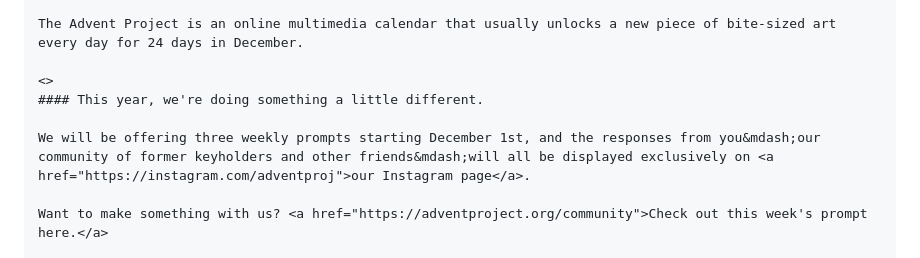
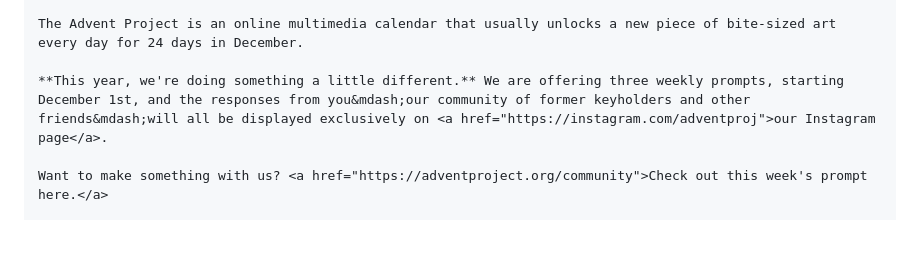
Before and after one commit to The-Advent-Project/offseason-2022, a Markdown page: contents/home.md, the part around the change. Drawn GitHub-style; blank space fills up the shorter version.

Commit message:
yknow what, the original formatting was fine

```diff
--- a/contents/home.md
+++ b/contents/home.md
@@ -14,10 +14,7 @@ texture: texture-02
 
 The Advent Project is an online multimedia calendar that usually unlocks a new piece of bite-sized art every day for 24 days in December.
 
-<>
-#### This year, we're doing something a little different.
-
-We will be offering three weekly prompts starting December 1st, and the responses from you&mdash;our community of former keyholders and other friends&mdash;will all be displayed exclusively on <a href="https://instagram.com/adventproj">our Instagram page</a>.
+**This year, we're doing something a little different.** We are offering three weekly prompts, starting December 1st, and the responses from you&mdash;our community of former keyholders and other friends&mdash;will all be displayed exclusively on <a href="https://instagram.com/adventproj">our Instagram page</a>.
 
 Want to make something with us? <a href="https://adventproject.org/community">Check out this week's prompt here.</a>
 
```
